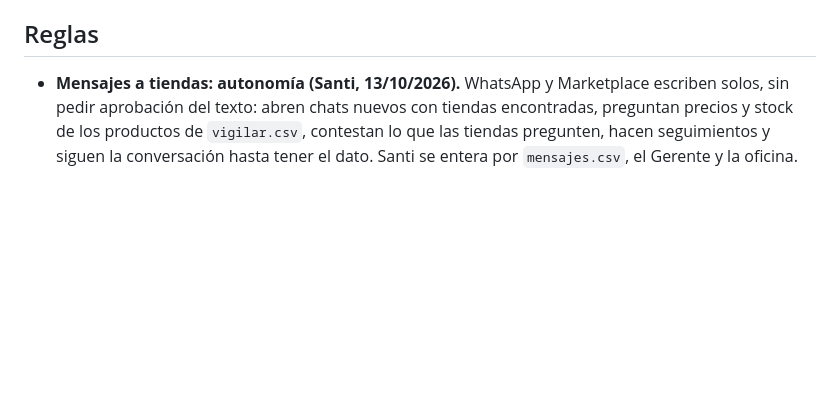
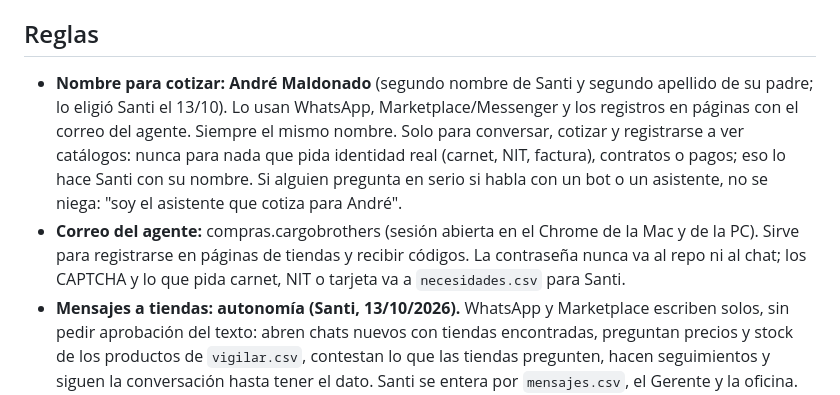
Before and after one commit to Santi491/Claude-, a Markdown page: CLAUDE.md, the part around the change. GitHub-like rendering; blank space fills up the shorter version.

Commit message:
Nombre para cotizar: André Maldonado; correo del agente en las reglas
Co-Authored-By: Claude Opus 5.5 <noreply@anthropic.com>
Claude-Session: https://claude.ai/code/session_017XwuV2NE7bTCMuMMt3PVuA

```diff
--- a/CLAUDE.md
+++ b/CLAUDE.md
@@ -22,6 +22,8 @@ Se calcula en cada análisis (oficial BCB y paralelo). Referencia del 10/10/2026
 - WhatsApp: el usuario compró un número exclusivo para el agente (no es su número personal). Se puede usar para preguntar precios siguiendo los límites de `PROCESO-LOCAL.md`.
 
 ## Reglas
+- **Nombre para cotizar: André Maldonado** (segundo nombre de Santi y segundo apellido de su padre; lo eligió Santi el 13/10). Lo usan WhatsApp, Marketplace/Messenger y los registros en páginas con el correo del agente. Siempre el mismo nombre. Solo para conversar, cotizar y registrarse a ver catálogos: nunca para nada que pida identidad real (carnet, NIT, factura), contratos o pagos; eso lo hace Santi con su nombre. Si alguien pregunta en serio si habla con un bot o un asistente, no se niega: "soy el asistente que cotiza para André".
+- **Correo del agente:** compras.cargobrothers (sesión abierta en el Chrome de la Mac y de la PC). Sirve para registrarse en páginas de tiendas y recibir códigos. La contraseña nunca va al repo ni al chat; los CAPTCHA y lo que pida carnet, NIT o tarjeta va a `necesidades.csv` para Santi.
 - **Mensajes a tiendas: autonomía (Santi, 13/10/2026).** WhatsApp y Marketplace escriben solos, sin pedir aprobación del texto: abren chats nuevos con tiendas encontradas, preguntan precios y stock de los productos de `vigilar.csv`, contestan lo que las tiendas pregunten, hacen seguimientos y siguen la conversación hasta tener el dato. Santi se entera por `mensajes.csv`, el Gerente y la oficina. Límites que siguen: ~10 chats nuevos por día en el número (anti-bloqueo, sumando Mac y PC), saludos variados y espaciados, un solo seguimiento por tienda cada 2 días si no responde; nunca dar datos personales, dirección, NIT ni datos de empresa; no ofrecer ventas, llamadas ni proveedores (hasta tener los costos reales de envío); nunca comprar, reservar, pagar, ofertar ni aceptar un trato. Si una tienda pide algo de eso, se anota en `necesidades.csv` para Santi.
 - Se puede preguntar precios a vendedores por WhatsApp/Marketplace con mensajes cortos y personales, pocos por día, nunca masivos.
 - Nunca comprar, pagar, ofertar ni acordar nada sin confirmación explícita del usuario.
```
Also changed, not shown: PROCESO-LOCAL.md (+2 -1 lines).
